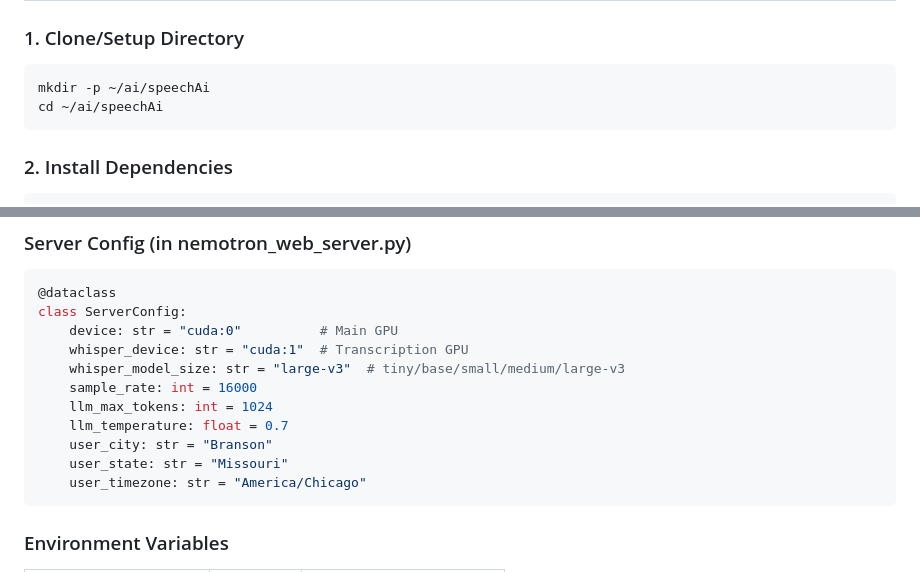
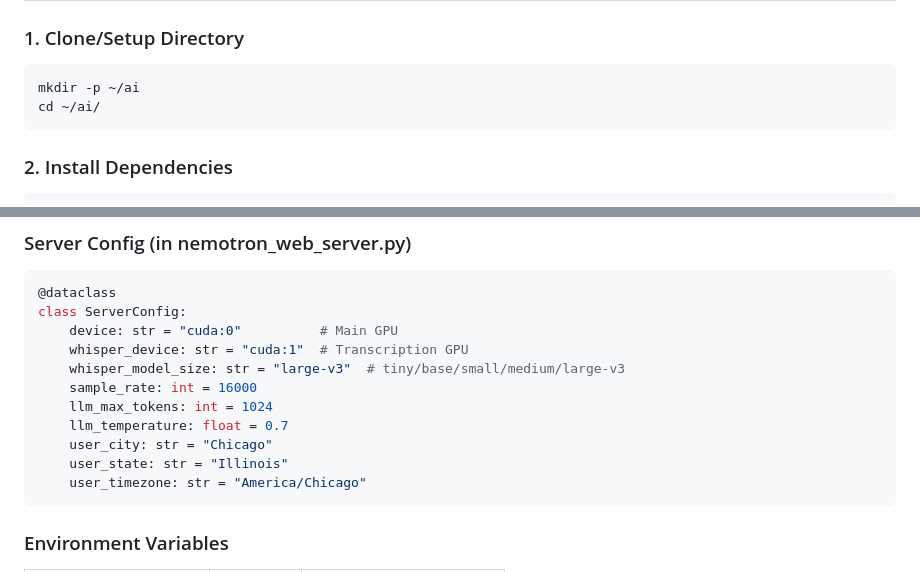
Before and after one commit to agreatopportunity/-NVIDIA-Nemotron-Voice-Agent---Quick-Start-Guide, a Markdown page: webserver/README.md, 2 parts joined by grey strips. GitHub-like rendering.

````diff
--- a/webserver/README.md
+++ b/webserver/README.md
@@ -49,8 +49,8 @@ A full-featured AI voice assistant powered by **NVIDIA Nemotron** neural models
 ### 1. Clone/Setup Directory
 
 ```bash
-mkdir -p ~/ai/speechAi
-cd ~/ai/speechAi
+mkdir -p ~/ai
+cd ~/ai/
 ```
 
 ### 2. Install Dependencies
@@ -277,8 +277,8 @@ class ServerConfig:
     sample_rate: int = 16000
     llm_max_tokens: int = 1024
     llm_temperature: float = 0.7
-    user_city: str = "Branson"
-    user_state: str = "Missouri"
+    user_city: str = "Chicago"
+    user_state: str = "Illinois"
     user_timezone: str = "America/Chicago"
 ```
 
````
